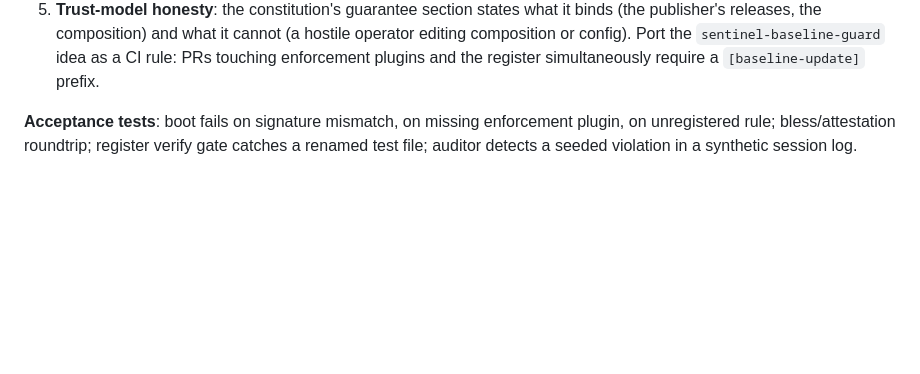
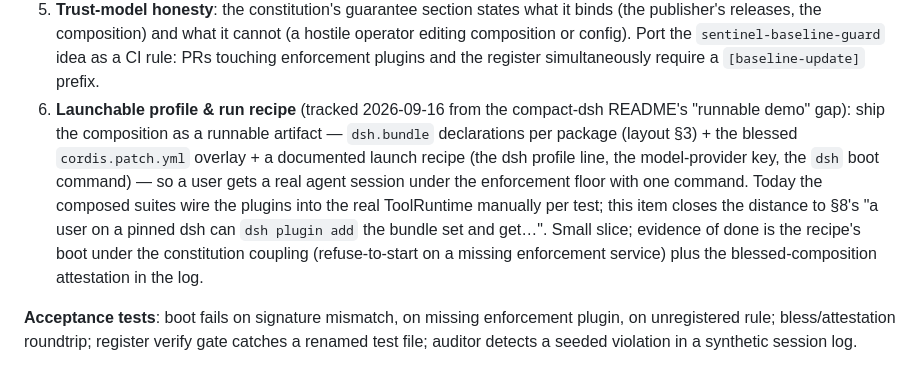
Before and after one commit to mandubian/compact, a Markdown page: annexes/dsh/plan.md, the part around the change. Rendered like a GitHub page; blank space fills up the shorter version.

Commit message:
docs(plan): track the launchable profile & run recipe as Phase 4 item 6 — the runnable-demo gap

```diff
--- a/annexes/dsh/plan.md
+++ b/annexes/dsh/plan.md
@@ -357,6 +357,18 @@ Work items:
    `sentinel-baseline-guard` idea as a CI rule: PRs touching enforcement
    plugins and the register simultaneously require a `[baseline-update]`
    prefix.
+6. **Launchable profile & run recipe** (tracked 2026-09-16 from the
+   compact-dsh README's "runnable demo" gap): ship the composition as a
+   runnable artifact — `dsh.bundle` declarations per package (layout §3) +
+   the blessed `cordis.patch.yml` overlay + a documented launch recipe (the
+   dsh profile line, the model-provider key, the `dsh` boot command) — so a
+   user gets a real agent session under the enforcement floor with one
+   command. Today the composed suites wire the plugins into the real
+   ToolRuntime manually per test; this item closes the distance to §8's
+   "a user on a pinned dsh can `dsh plugin add` the bundle set and get…".
+   Small slice; evidence of done is the recipe's boot under the
+   constitution coupling (refuse-to-start on a missing enforcement
+   service) plus the blessed-composition attestation in the log.
 
 **Acceptance tests**: boot fails on signature mismatch, on missing enforcement
 plugin, on unregistered rule; bless/attestation roundtrip; register verify
```
